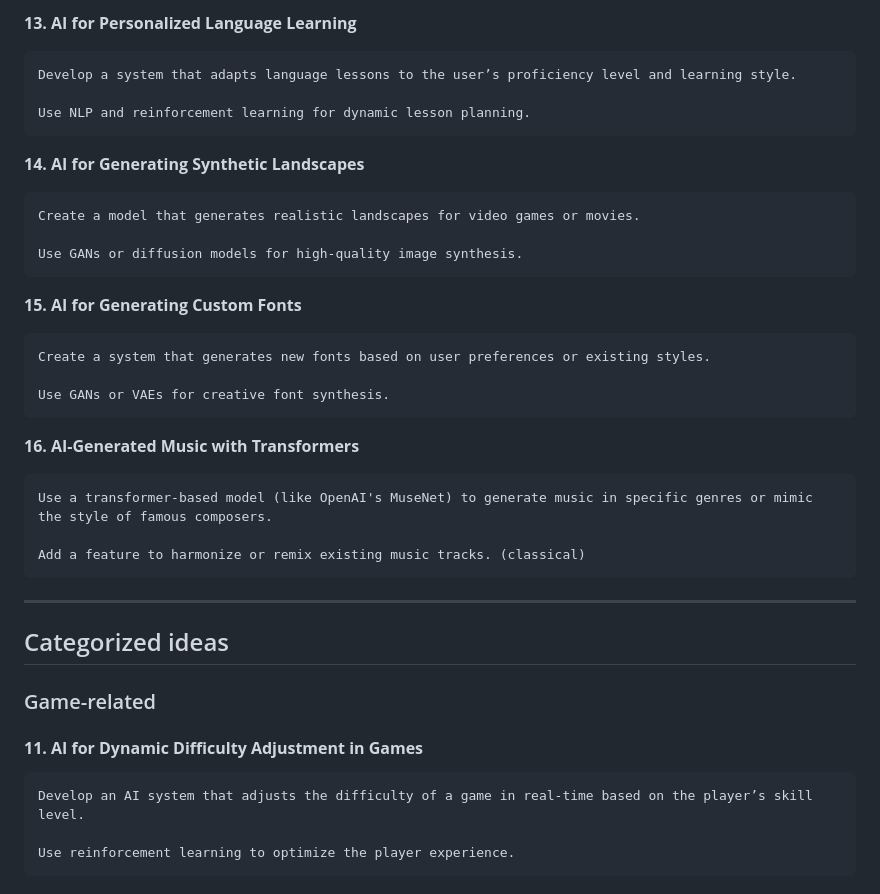
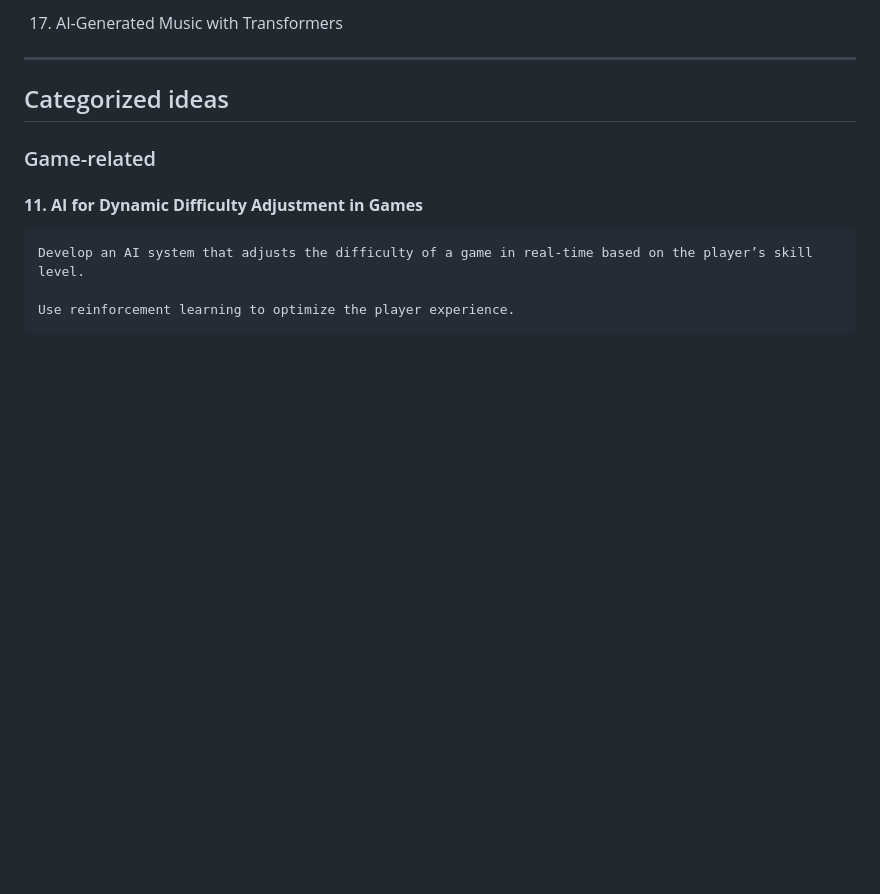
Before and after one commit to zypreaxa/AIproject, a Markdown page: README.md, the part around one of its changes. GitHub-like rendering; blank space fills up the shorter version.

```diff
--- a/README.md
+++ b/README.md
@@ -69,26 +35,4 @@
-**13. AI for Personalized Language Learning**
-
-    Develop a system that adapts language lessons to the user’s proficiency level and learning style.
-
-    Use NLP and reinforcement learning for dynamic lesson planning.
-
-**14. AI for Generating Synthetic Landscapes**
-
-    Create a model that generates realistic landscapes for video games or movies.
-
-    Use GANs or diffusion models for high-quality image synthesis.
-
-**15. AI for Generating Custom Fonts**
-
-    Create a system that generates new fonts based on user preferences or existing styles.
-
-    Use GANs or VAEs for creative font synthesis.
-
-**16. AI-Generated Music with Transformers**
-
-    Use a transformer-based model (like OpenAI's MuseNet) to generate music in specific genres or mimic the style of famous composers.
-
-    Add a feature to harmonize or remix existing music tracks. (classical)
+16. AI-Generated Music with Transformers
 
 -------------------------------
 
```
Also changed, not shown: other parts of README.md (+16 -50 lines).
